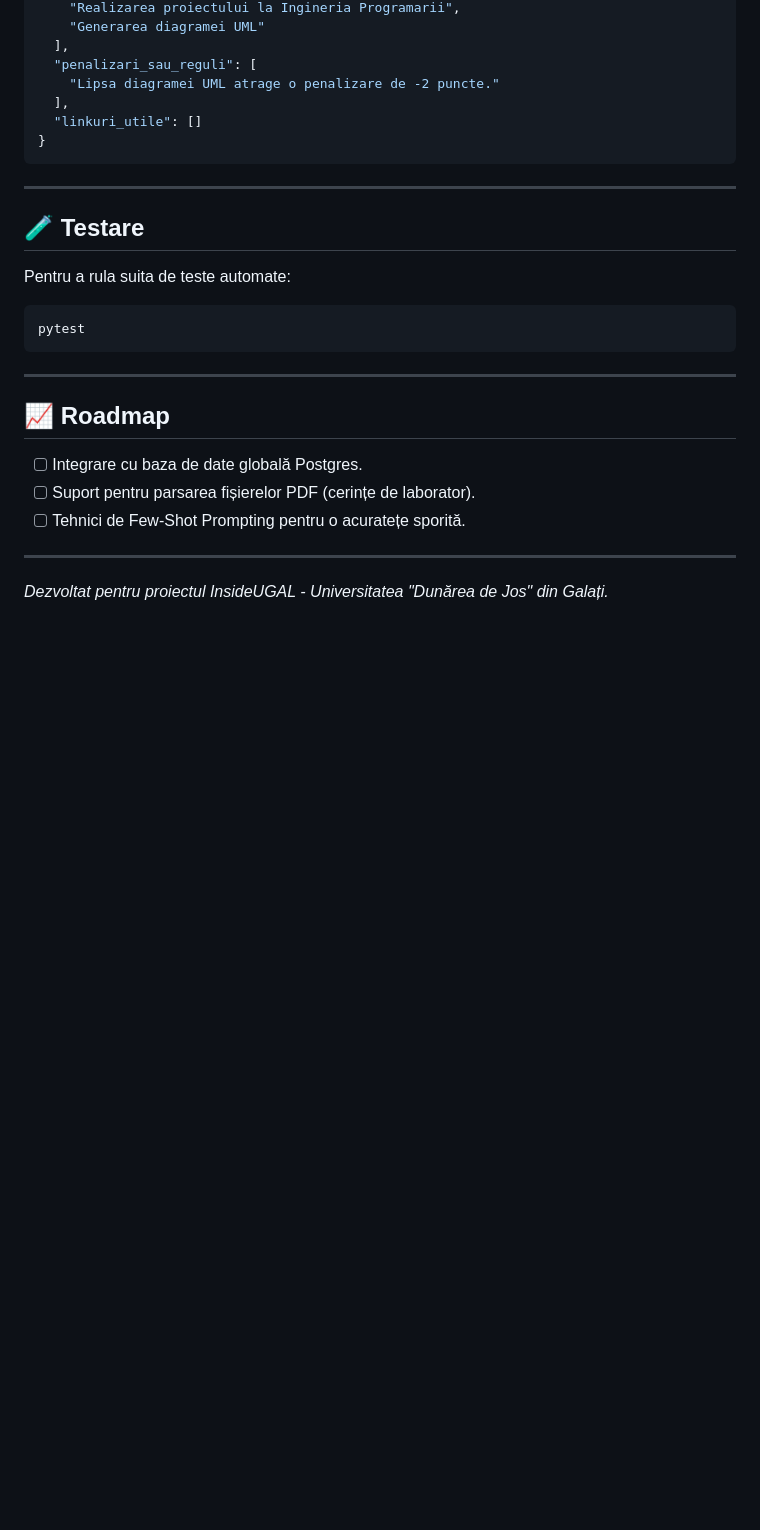
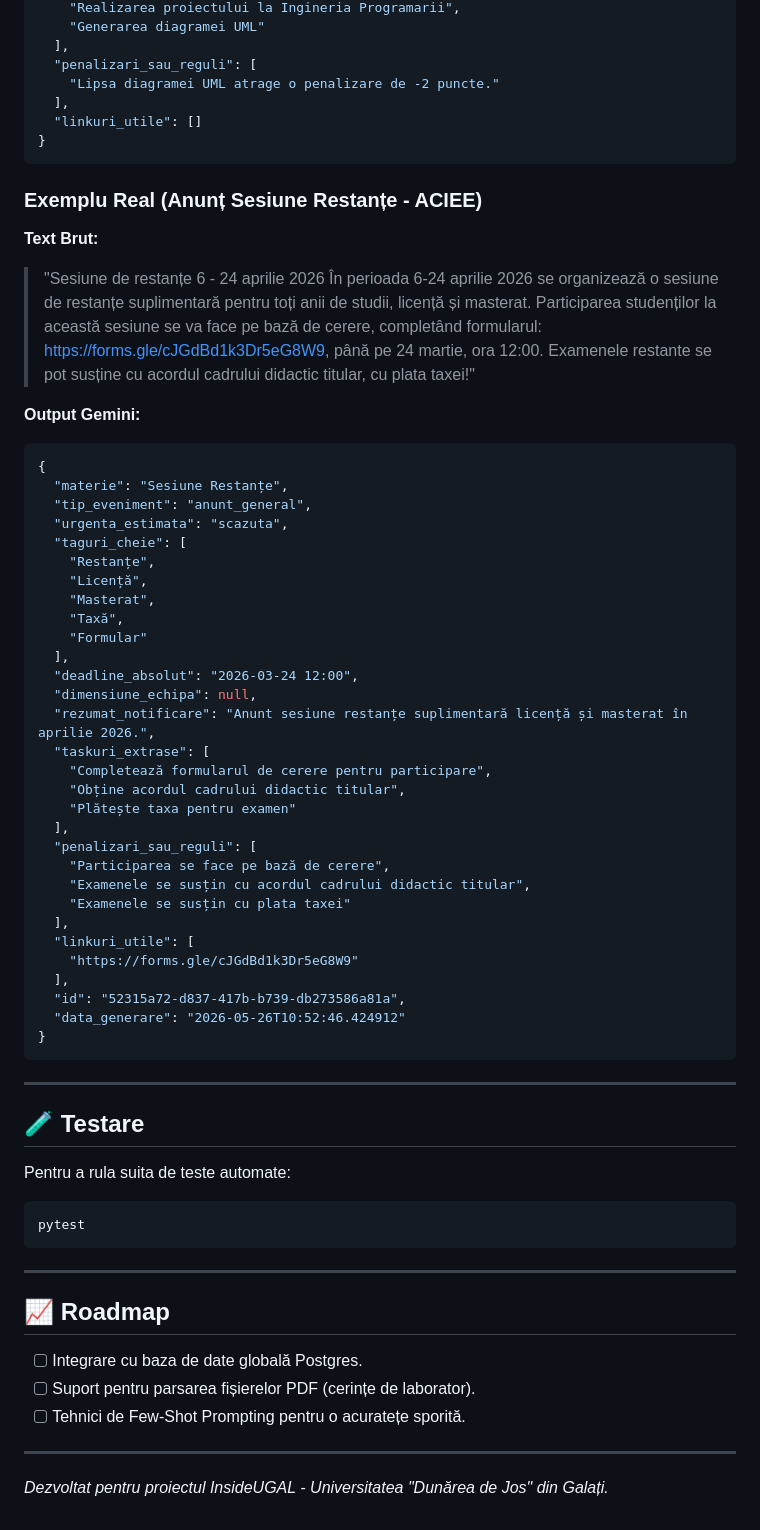
Before and after one commit to alexurrc18/InsideUGAL, a Markdown page: LLM/modul-deadlines/README.md, the part around one of its changes. GitHub-like rendering; blank space fills up the shorter version.

Commit message:
docs: add real-world ACIEE announcement example to README

````diff
--- a/LLM/modul-deadlines/README.md
+++ b/LLM/modul-deadlines/README.md
@@ -91,10 +103,50 @@ Serverul va rula la `http://127.0.0.1:8000`.
 }
 ```
 
+### Exemplu Real (Anunț Sesiune Restanțe - ACIEE)
+**Text Brut:**
+> "Sesiune de restanțe 6 - 24 aprilie 2026 În perioada 6-24 aprilie 2026 se organizează o sesiune de restanțe suplimentară pentru toți anii de studii, licență și masterat. Participarea studenților la această sesiune se va face pe bază de cerere, completând formularul: https://forms.gle/cJGdBd1k3Dr5eG8W9, până pe 24 martie, ora 12:00. Examenele restante se pot susține cu acordul cadrului didactic titular, cu plata taxei!"
+
+**Output Gemini:**
+```json
+{
+  "materie": "Sesiune Restanțe",
+  "tip_eveniment": "anunt_general",
+  "urgenta_estimata": "scazuta",
+  "taguri_cheie": [
+    "Restanțe",
+    "Licență",
+    "Masterat",
+    "Taxă",
+    "Formular"
+  ],
+  "deadline_absolut": "2026-03-24 12:00",
+  "dimensiune_echipa": null,
+  "rezumat_notificare": "Anunt sesiune restanțe suplimentară licență și masterat în aprilie 2026.",
+  "taskuri_extrase": [
+    "Completează formularul de cerere pentru participare",
+    "Obține acordul cadrului didactic titular",
+    "Plătește taxa pentru examen"
+  ],
+  "penalizari_sau_reguli": [
+    "Participarea se face pe bază de cerere",
+    "Examenele se susțin cu acordul cadrului didactic titular",
+    "Examenele se susțin cu plata taxei"
+  ],
+  "linkuri_utile": [
+    "https://forms.gle/cJGdBd1k3Dr5eG8W9"
+  ],
+  "id": "52315a72-d837-417b-b739-db273586a81a",
+  "data_generare": "2026-05-26T10:52:46.424912"
+}
+```
+
 ---
 
 ## 🧪 Testare
+
 Pentru a rula suita de teste automate:
+
 ```bash
 pytest
 ```
@@ -102,9 +154,11 @@ pytest
 ---
 
 ## 📈 Roadmap
+
 - [ ] Integrare cu baza de date globală Postgres.
 - [ ] Suport pentru parsarea fișierelor PDF (cerințe de laborator).
 - [ ] Tehnici de Few-Shot Prompting pentru o acuratețe sporită.
 
 ---
+
 _Dezvoltat pentru proiectul InsideUGAL - Universitatea "Dunărea de Jos" din Galați._
````
Also changed, not shown: other parts of LLM/modul-deadlines/README.md (+12 -0 lines).
